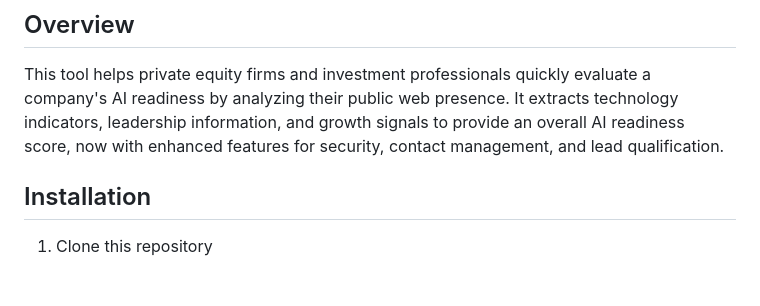
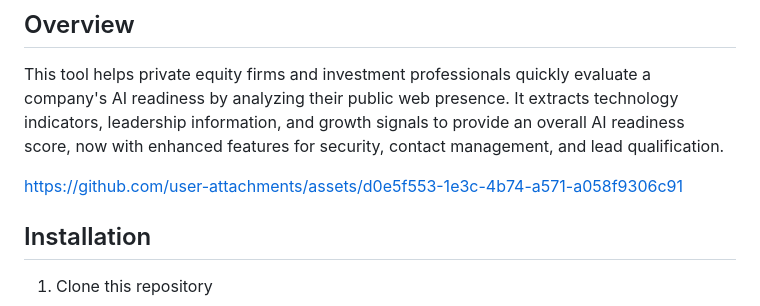
Before and after one commit to Danielmark001/Lead-RaaS, a Markdown page: README.md, the part around the change. Rendered like a GitHub page; blank space fills up the shorter version.

```diff
--- a/README.md
+++ b/README.md
@@ -3,6 +3,10 @@ A web-based tool that analyzes company websites to assess their AI readiness pot
 
 ## Overview
 This tool helps private equity firms and investment professionals quickly evaluate a company's AI readiness by analyzing their public web presence. It extracts technology indicators, leadership information, and growth signals to provide an overall AI readiness score, now with enhanced features for security, contact management, and lead qualification.
+
+
+https://github.com/user-attachments/assets/d0e5f553-1e3c-4b74-a571-a058f9306c91
+
 
 ## Installation
 1. Clone this repository
```
